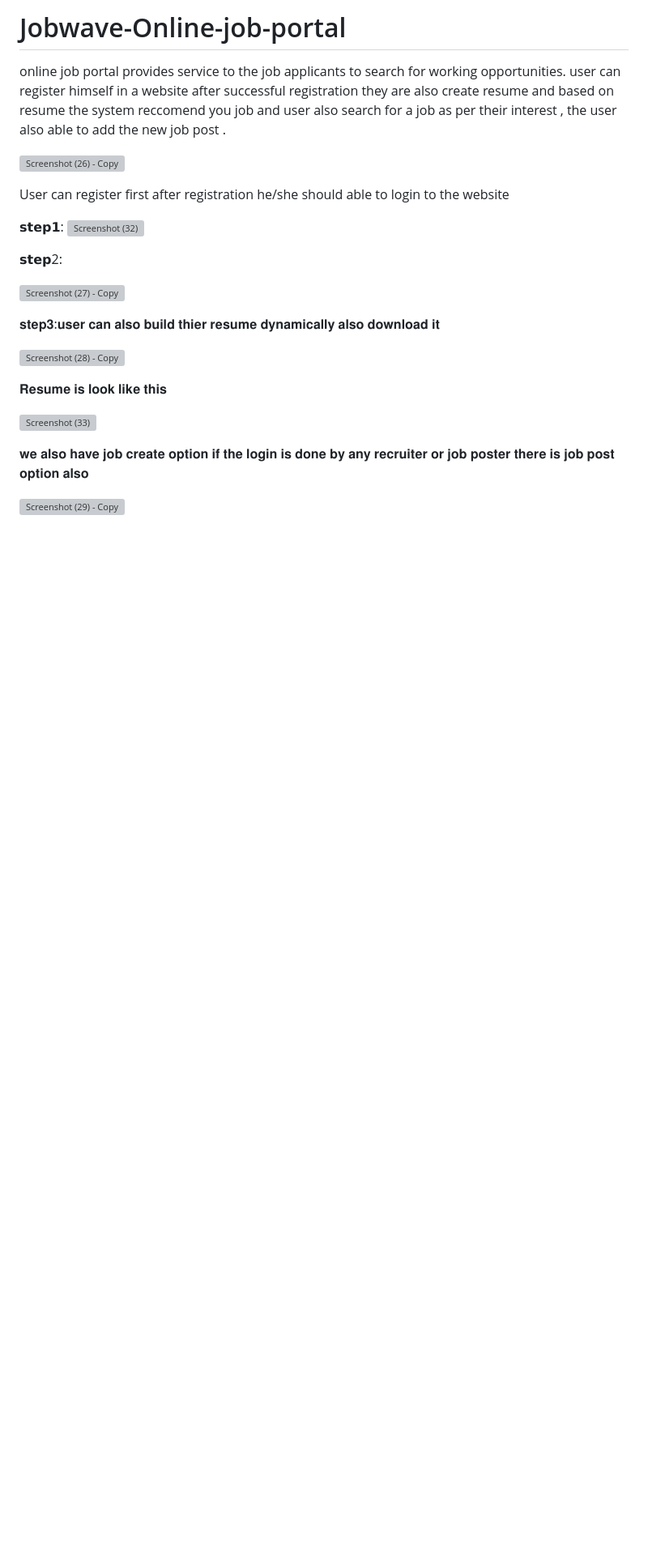
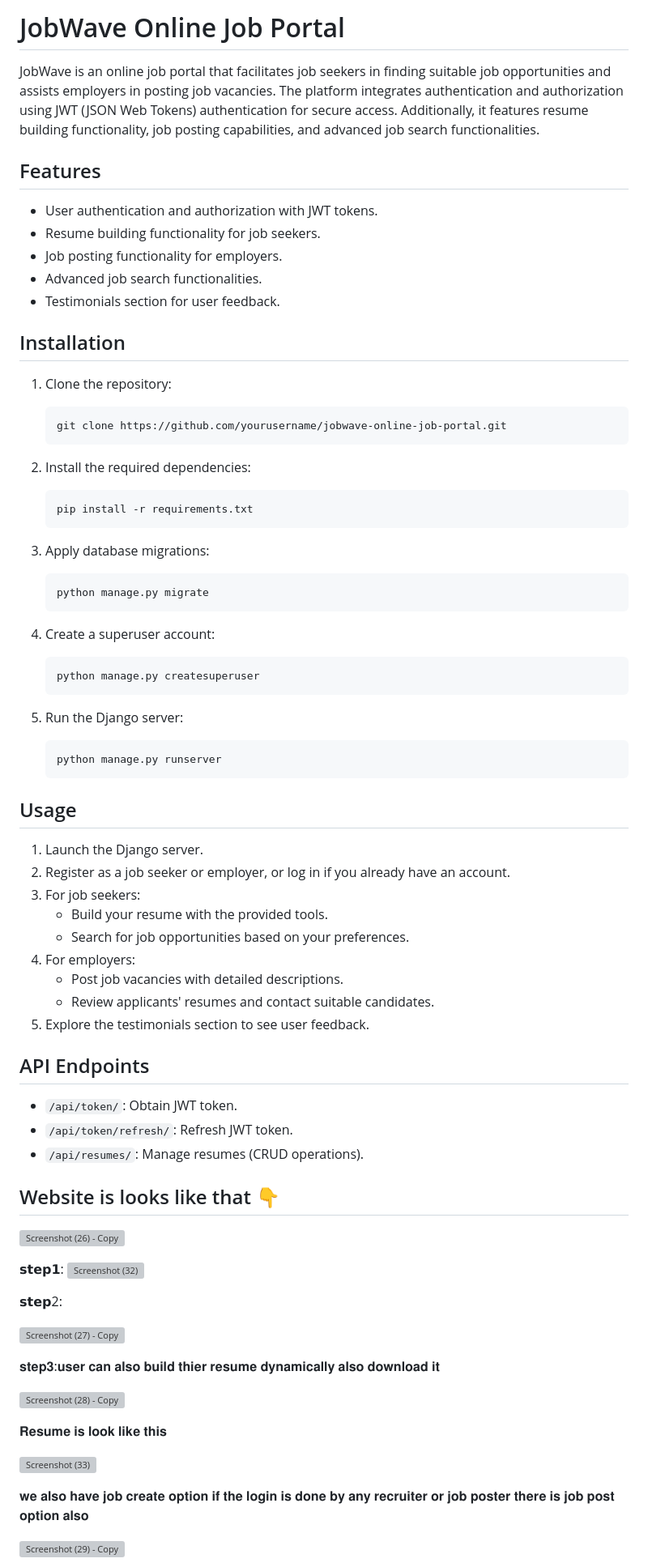
Before and after one commit to kashishsinghyadav/Jobwave-Online-job-portal, a Markdown page: README.md, the part around the change. Shown at 81% size. Rendered like a GitHub page; blank space fills up the shorter version; grey boxes are pictures that could not be loaded.

````diff
--- a/README.md
+++ b/README.md
@@ -1,11 +1,72 @@
-# Jobwave-Online-job-portal
-online job portal provides service to the job applicants to search for working opportunities. user can register himself in a website after successful registration they are also create resume and based on resume the system reccomend you job and user also search for a job as per their interest , the user also able to add the new job post .
+# JobWave Online Job Portal
 
+JobWave is an online job portal that facilitates job seekers in finding suitable job opportunities and assists employers in posting job vacancies. The platform integrates authentication and authorization using JWT (JSON Web Tokens) authentication for secure access. Additionally, it features resume building functionality, job posting capabilities, and advanced job search functionalities.
+
+## Features
+
+- User authentication and authorization with JWT tokens.
+- Resume building functionality for job seekers.
+- Job posting functionality for employers.
+- Advanced job search functionalities.
+- Testimonials section for user feedback.
+
+## Installation
+
+1. Clone the repository:
+
+    ```bash
+    git clone https://github.com/yourusername/jobwave-online-job-portal.git
+    ```
+
+2. Install the required dependencies:
+
+    ```bash
+    pip install -r requirements.txt
+    ```
+
+3. Apply database migrations:
+
+    ```bash
+    python manage.py migrate
+    ```
+
+4. Create a superuser account:
+
+    ```bash
+    python manage.py createsuperuser
+    ```
+
+5. Run the Django server:
+
+    ```bash
+    python manage.py runserver
+    ```
+
+## Usage
+
+1. Launch the Django server.
+2. Register as a job seeker or employer, or log in if you already have an account.
+3. For job seekers:
+   - Build your resume with the provided tools.
+   - Search for job opportunities based on your preferences.
+4. For employers:
+   - Post job vacancies with detailed descriptions.
+   - Review applicants' resumes and contact suitable candidates.
+5. Explore the testimonials section to see user feedback.
+
+## API Endpoints
+
+- `/api/token/`: Obtain JWT token.
+- `/api/token/refresh/`: Refresh JWT token.
+- `/api/resumes/`: Manage resumes (CRUD operations).
+
+
+## Website is looks like that 👇
 
 ![Screenshot (26) - Copy](https://github.com/kashishsinghyadav/Jobwave-Online-job-portal/assets/117498422/6432844b-fc6d-43c4-ac31-e13e2db7fe41)
 
 
-User can register first after registration he/she should able to login to the website
+
 
 𝘀𝘁𝗲𝗽𝟭:
 ![Screenshot (32)](https://github.com/kashishsinghyadav/Jobwave-Online-job-portal/assets/117498422/f9aff1f7-332b-4bcf-a9ce-3640f90c2216)
````
